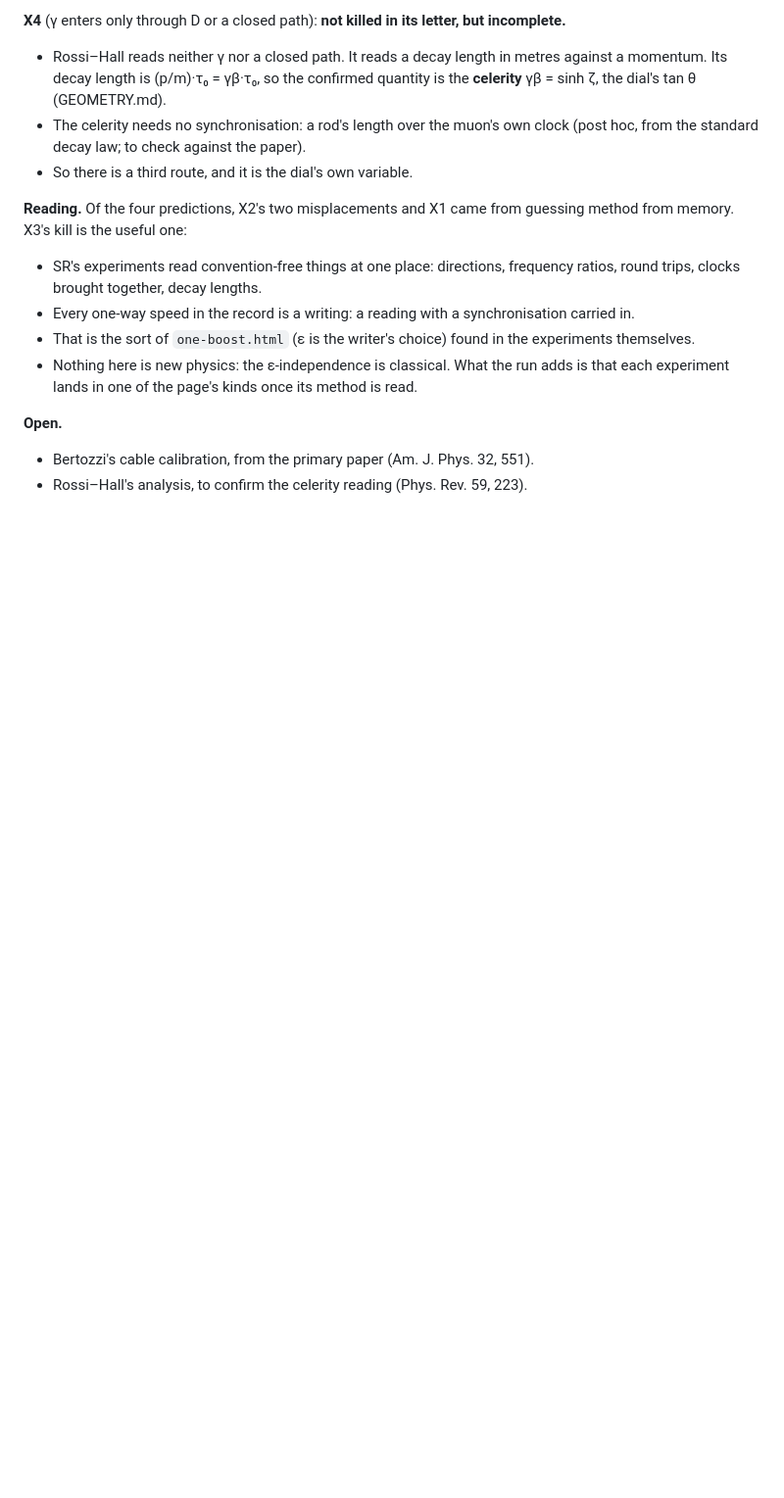
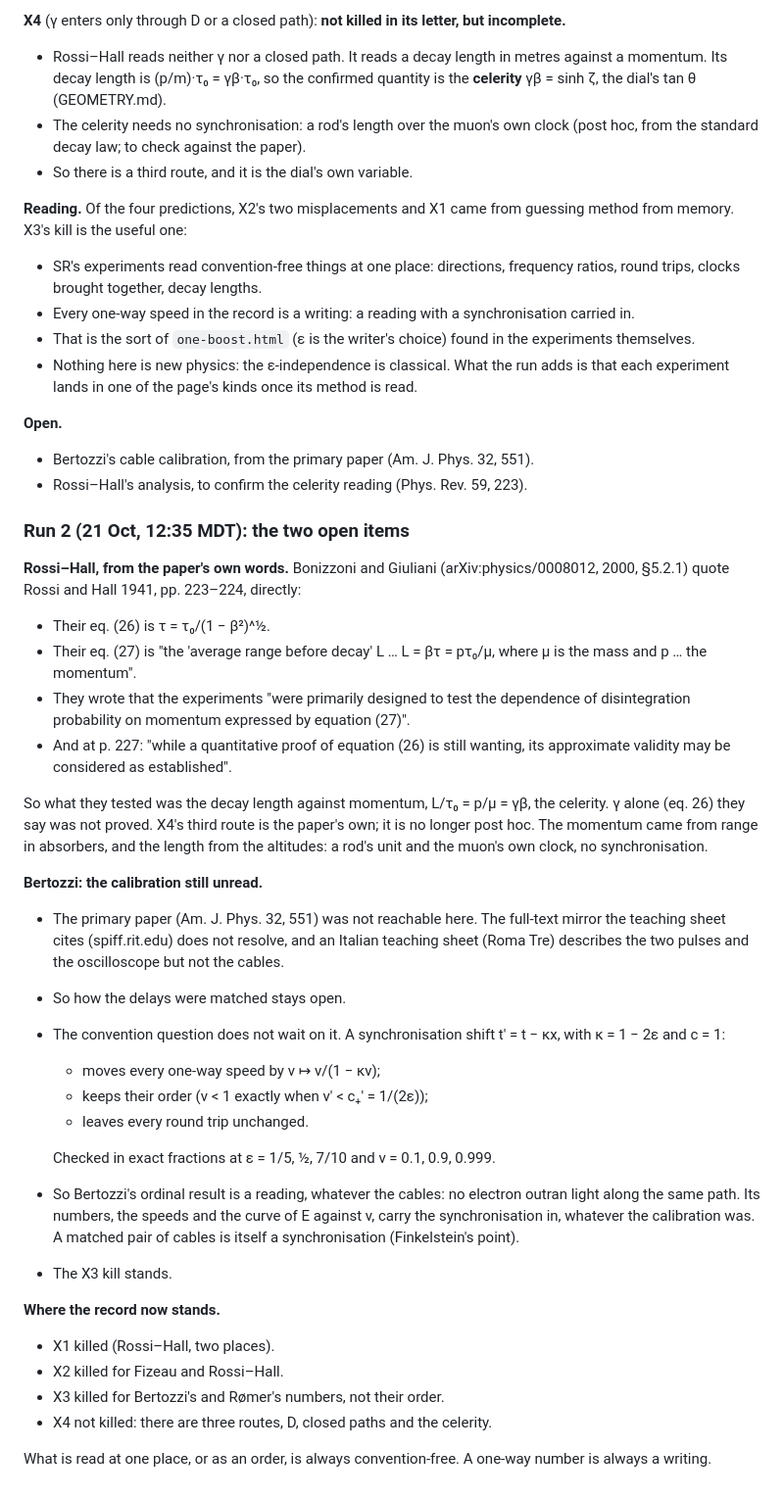
Before and after one commit to reportbase/calendar, a Markdown page: RELATIVITY.md, the part around the change. Shown at 98% size. Rendered like a GitHub page; blank space fills up the shorter version.

Commit message:
RELATIVITY.md run 2: Rossi–Hall tested the celerity pτ₀/µ (their eq. 27), γ alone 'still wanting'; Bertozzi's numbers carry the synchronisation in, its order does not
Co-Authored-By: Claude Opus 5.5 <noreply@anthropic.com>
Claude-Session: https://claude.ai/code/session_01U4dF2kA4x8cTtPeWNWXixd

```diff
--- a/RELATIVITY.md
+++ b/RELATIVITY.md
@@ -114,3 +114,42 @@ the useful one:
 **Open.**
 - Bertozzi's cable calibration, from the primary paper (Am. J. Phys. 32, 551).
 - Rossi–Hall's analysis, to confirm the celerity reading (Phys. Rev. 59, 223).
+
+### Run 2 (21 Oct, 12:35 MDT): the two open items
+
+**Rossi–Hall, from the paper's own words.** Bonizzoni and Giuliani (arXiv:physics/0008012, 2000, §5.2.1) quote Rossi
+and Hall 1941, pp. 223–224, directly:
+- Their eq. (26) is τ = τ₀/(1 − β²)^½.
+- Their eq. (27) is "the 'average range before decay' L … L = βτ = pτ₀/µ, where µ is the mass and p … the momentum".
+- They wrote that the experiments "were primarily designed to test the dependence of disintegration probability on
+  momentum expressed by equation (27)".
+- And at p. 227: "while a quantitative proof of equation (26) is still wanting, its approximate validity may be
+  considered as established".
+
+So what they tested was the decay length against momentum, L/τ₀ = p/µ = γβ, the celerity. γ alone (eq. 26) they say
+was not proved. X4's third route is the paper's own; it is no longer post hoc. The momentum came from range in
+absorbers, and the length from the altitudes: a rod's unit and the muon's own clock, no synchronisation.
+
+**Bertozzi: the calibration still unread.**
+- The primary paper (Am. J. Phys. 32, 551) was not reachable here. The full-text mirror the teaching sheet cites
+  (spiff.rit.edu) does not resolve, and an Italian teaching sheet (Roma Tre) describes the two pulses and the
+  oscilloscope but not the cables.
+- So how the delays were matched stays open.
+- The convention question does not wait on it. A synchronisation shift t′ = t − κx, with κ = 1 − 2ε and c = 1:
+  - moves every one-way speed by v ↦ v/(1 − κv);
+  - keeps their order (v < 1 exactly when v′ < c₊′ = 1/(2ε));
+  - leaves every round trip unchanged.
+
+  Checked in exact fractions at ε = 1/5, ½, 7/10 and v = 0.1, 0.9, 0.999.
+- So Bertozzi's ordinal result is a reading, whatever the cables: no electron outran light along the same path. Its
+  numbers, the speeds and the curve of E against v, carry the synchronisation in, whatever the calibration was. A
+  matched pair of cables is itself a synchronisation (Finkelstein's point).
+- The X3 kill stands.
+
+**Where the record now stands.**
+- X1 killed (Rossi–Hall, two places).
+- X2 killed for Fizeau and Rossi–Hall.
+- X3 killed for Bertozzi's and Rømer's numbers, not their order.
+- X4 not killed: there are three routes, D, closed paths and the celerity.
+
+What is read at one place, or as an order, is always convention-free. A one-way number is always a writing.
```
